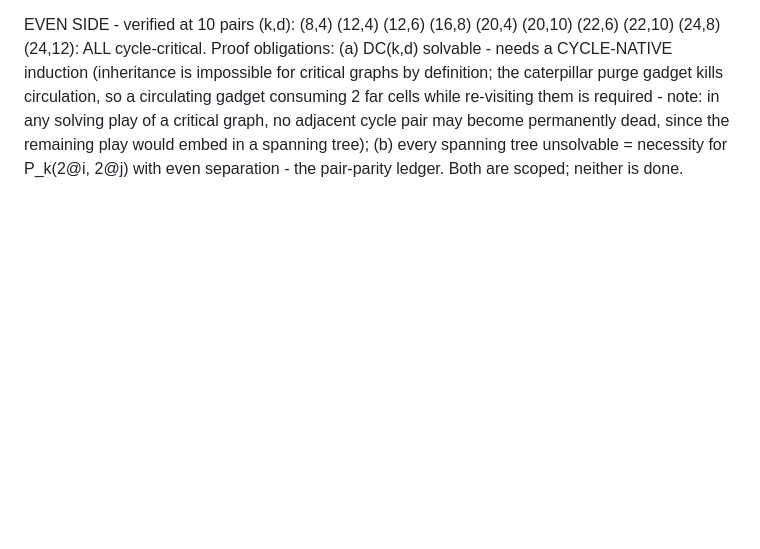
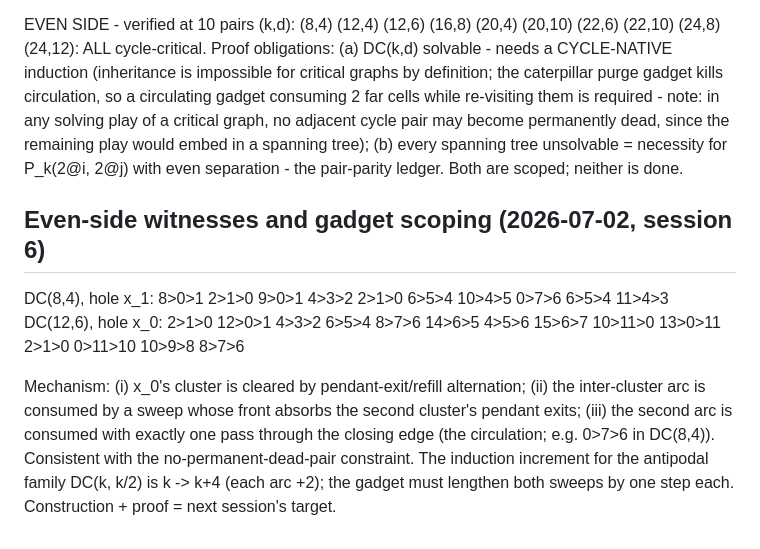
Before and after one commit to krishnatheaverage/peg-solitaire-atlas, a Markdown page: proofs/circulation.md, the part around the change. Rendered like a GitHub page; blank space fills up the shorter version.

Commit message:
DC even-side witnesses decoded: pendant-exits feed sweep front, single closing-edge pass = circulation; k->k+4 gadget scoped

```diff
--- a/proofs/circulation.md
+++ b/proofs/circulation.md
@@ -114,3 +114,20 @@ cycle pair may become permanently dead, since the remaining play
 would embed in a spanning tree); (b) every spanning tree unsolvable =
 necessity for P_k(2@i, 2@j) with even separation - the pair-parity
 ledger. Both are scoped; neither is done.
+
+## Even-side witnesses and gadget scoping (2026-07-02, session 6)
+
+DC(8,4), hole x_1:  8>0>1 2>1>0 9>0>1 4>3>2 2>1>0 6>5>4 10>4>5
+                    0>7>6 6>5>4 11>4>3
+DC(12,6), hole x_0: 2>1>0 12>0>1 4>3>2 6>5>4 8>7>6 14>6>5 4>5>6
+                    15>6>7 10>11>0 13>0>11 2>1>0 0>11>10 10>9>8 8>7>6
+
+Mechanism: (i) x_0's cluster is cleared by pendant-exit/refill
+alternation; (ii) the inter-cluster arc is consumed by a sweep
+whose front absorbs the second cluster's pendant exits; (iii) the
+second arc is consumed with exactly one pass through the closing
+edge (the circulation; e.g. 0>7>6 in DC(8,4)). Consistent with the
+no-permanent-dead-pair constraint. The induction increment for the
+antipodal family DC(k, k/2) is k -> k+4 (each arc +2); the gadget
+must lengthen both sweeps by one step each. Construction + proof =
+next session's target.
```
